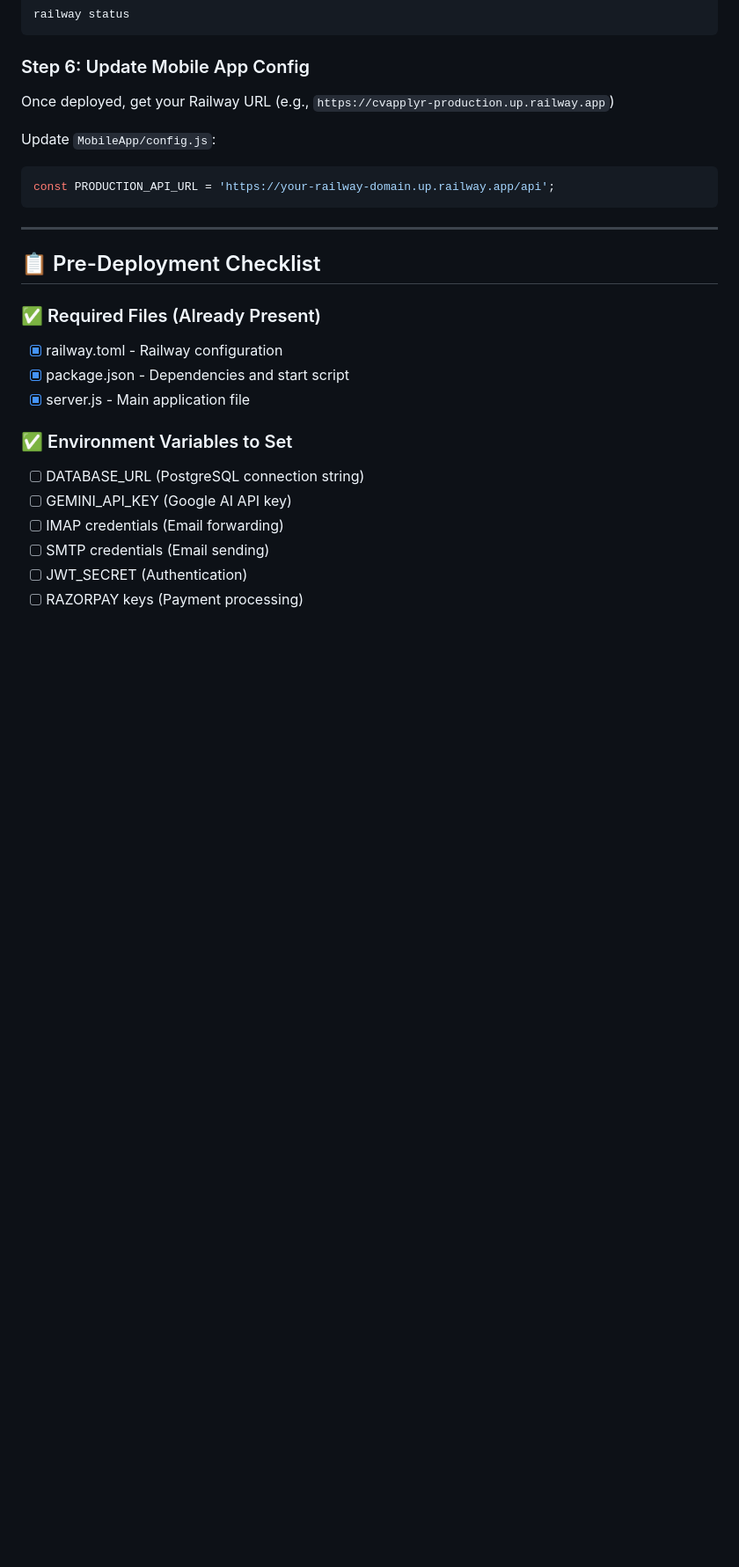
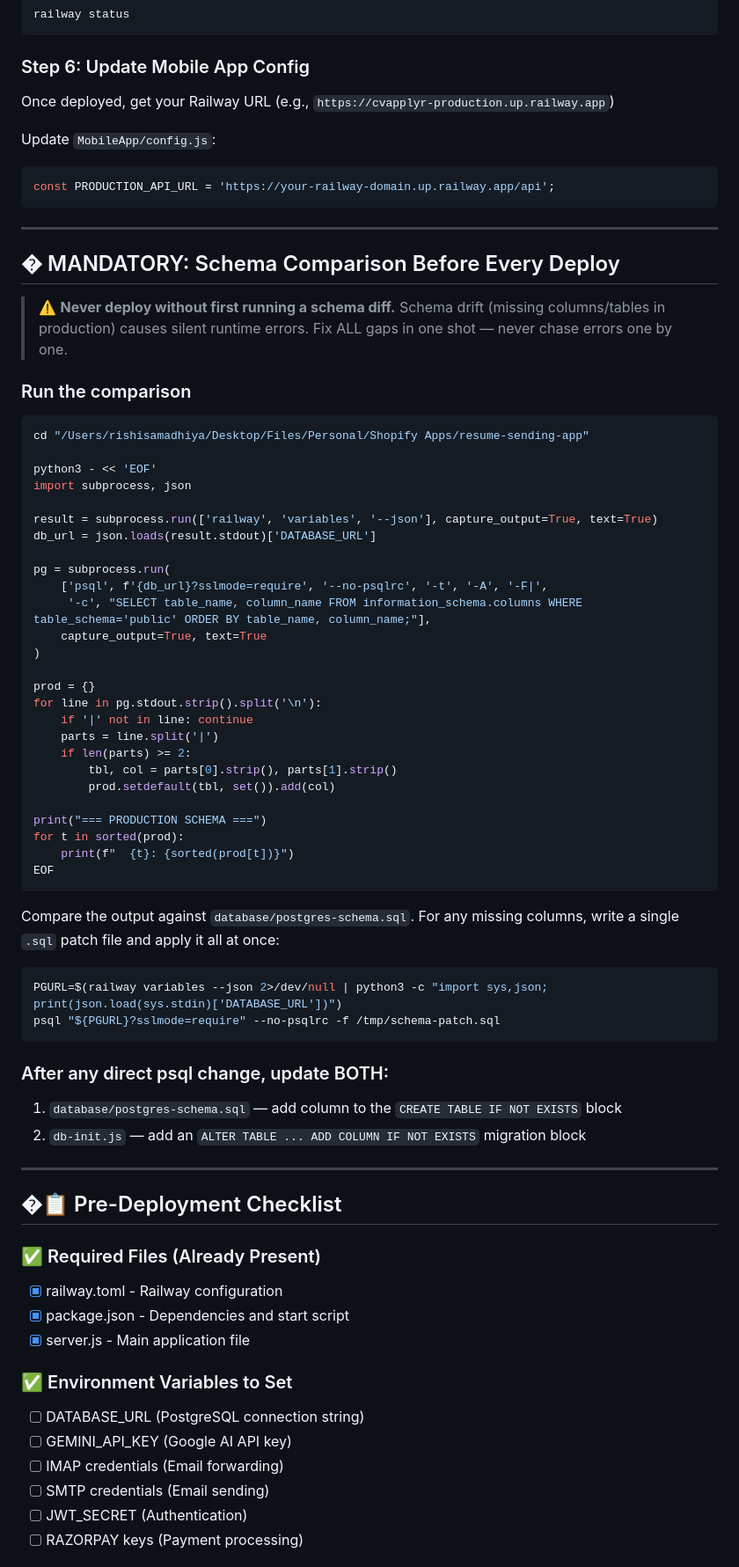
Before and after one commit to mobilecasez/resume-sending-app, a Markdown page: RAILWAY_DEPLOYMENT.md, the part around one of its changes. Shown at 88% size. Drawn GitHub-style; blank space fills up the shorter version.

Commit message:
Docs: add schema comparison requirement to deploy checklist and prompts folder

````diff
--- a/RAILWAY_DEPLOYMENT.md
+++ b/RAILWAY_DEPLOYMENT.md
@@ -57,7 +105,55 @@ const PRODUCTION_API_URL = 'https://your-railway-domain.up.railway.app/api';
 
 ---
 
-## 📋 Pre-Deployment Checklist
+## �️ MANDATORY: Schema Comparison Before Every Deploy
+
+> ⚠️ **Never deploy without first running a schema diff.** Schema drift (missing columns/tables in production) causes silent runtime errors. Fix ALL gaps in one shot — never chase errors one by one.
+
+### Run the comparison
+
+```bash
+cd "/Users/rishisamadhiya/Desktop/Files/Personal/Shopify Apps/resume-sending-app"
+
+python3 - << 'EOF'
+import subprocess, json
+
+result = subprocess.run(['railway', 'variables', '--json'], capture_output=True, text=True)
+db_url = json.loads(result.stdout)['DATABASE_URL']
+
+pg = subprocess.run(
+    ['psql', f'{db_url}?sslmode=require', '--no-psqlrc', '-t', '-A', '-F|',
+     '-c', "SELECT table_name, column_name FROM information_schema.columns WHERE table_schema='public' ORDER BY table_name, column_name;"],
+    capture_output=True, text=True
+)
+
+prod = {}
+for line in pg.stdout.strip().split('\n'):
+    if '|' not in line: continue
+    parts = line.split('|')
+    if len(parts) >= 2:
+        tbl, col = parts[0].strip(), parts[1].strip()
+        prod.setdefault(tbl, set()).add(col)
+
+print("=== PRODUCTION SCHEMA ===")
+for t in sorted(prod):
+    print(f"  {t}: {sorted(prod[t])}")
+EOF
+```
+
+Compare the output against `database/postgres-schema.sql`. For any missing columns, write a single `.sql` patch file and apply it all at once:
+
+```bash
+PGURL=$(railway variables --json 2>/dev/null | python3 -c "import sys,json; print(json.load(sys.stdin)['DATABASE_URL'])")
+psql "${PGURL}?sslmode=require" --no-psqlrc -f /tmp/schema-patch.sql
+```
+
+### After any direct psql change, update BOTH:
+1. `database/postgres-schema.sql` — add column to the `CREATE TABLE IF NOT EXISTS` block
+2. `db-init.js` — add an `ALTER TABLE ... ADD COLUMN IF NOT EXISTS` migration block
+
+---
+
+## �📋 Pre-Deployment Checklist
 
 ### ✅ Required Files (Already Present)
 - [x] railway.toml - Railway configuration
````
Also changed, not shown: other parts of RAILWAY_DEPLOYMENT.md (+57 -15 lines), .github/prompts/deploy.prompt.md (added, +110 -0 lines).
